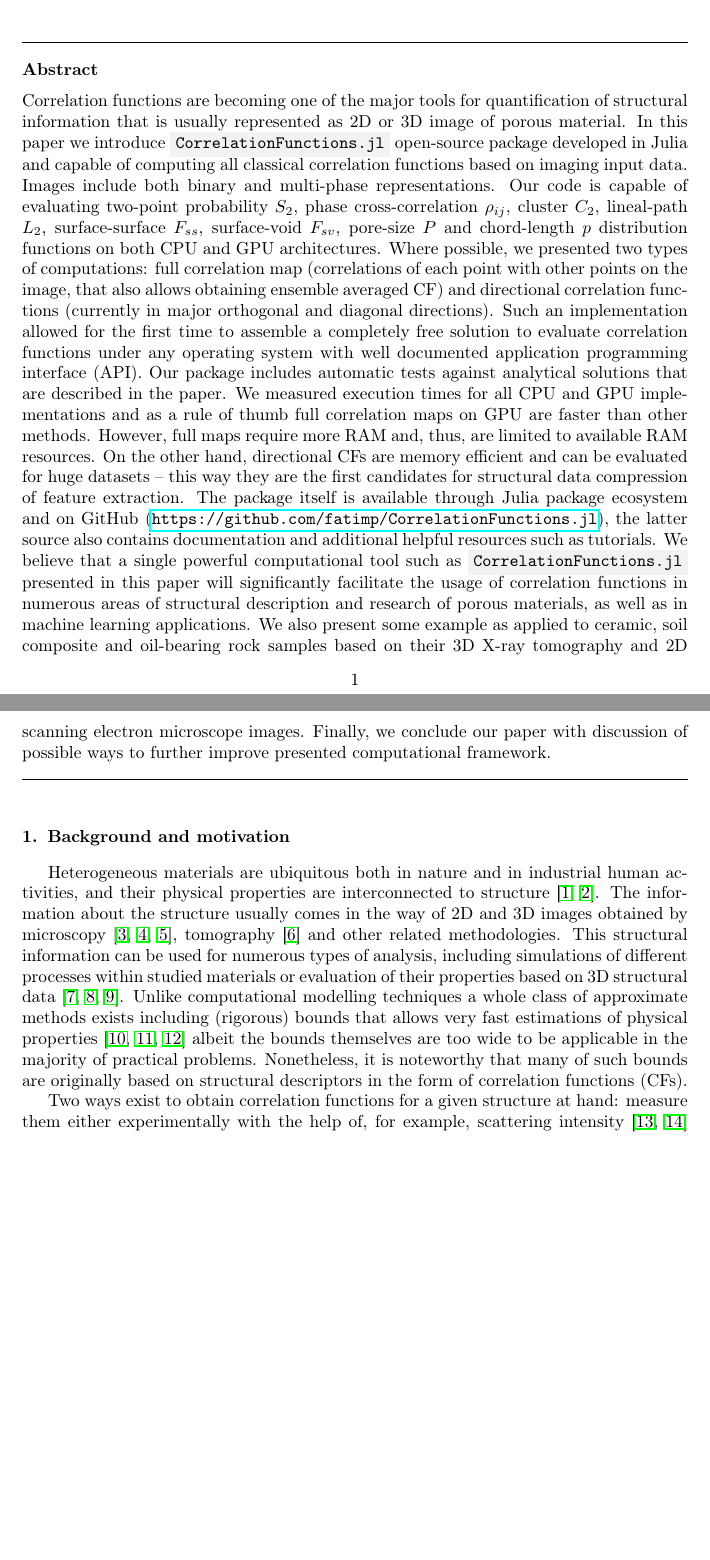
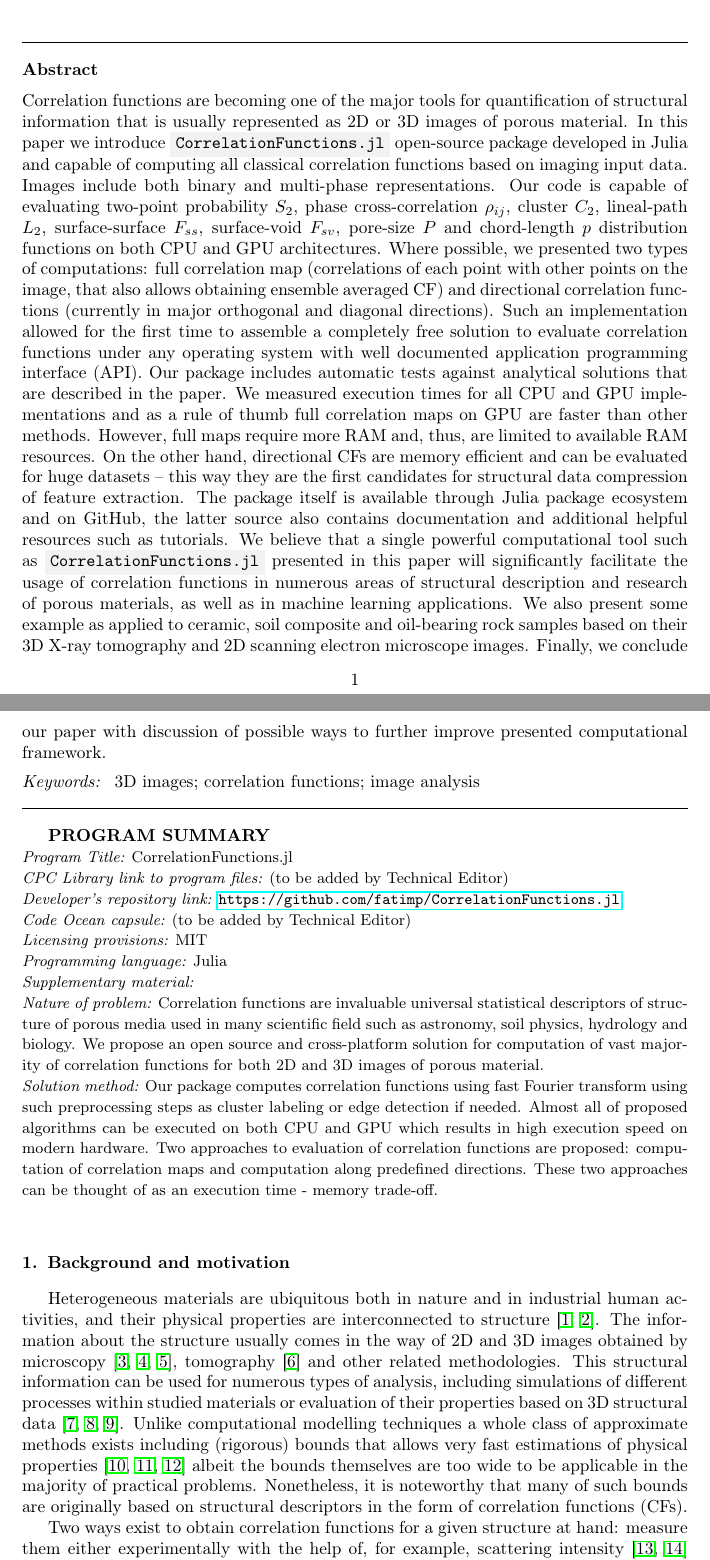
Before and after one commit to fatimp/correlation-function-paper, a LaTeX paper (paper-correlations.tex): two parts of pages 1 and 2 of 29 before the commit and two parts of pages 1 and 2 of 30 after it, joined at a grey line, cut so that both start at the same text, the shorter picture padded with empty space. Compiled offline with pdfLaTeX.

Commit message:
Prepare for submission

```diff
--- a/paper-correlations.tex
+++ b/paper-correlations.tex
@@ -31,13 +30,17 @@
 
 \begin{document}
 
+\begin{frontmatter}
+  \title{Evaluation of classical correlation functions from 2/3D images on CPU and
+    GPU architectures: introducing CorrelationFunctions.jl}
+
   \author[Smith]{Vasily~Postnicov}
   \author[Smith,MIT]{Aleksei~Samarin}
-\author[Smith]{Marina ~V. Karsanina}
-\author[Aus]{Mathieu ~Gravey}
+  \author[Smith]{Marina~V.~Karsanina}
+  \author[Aus]{Mathieu~Gravey}
   \author[MIPT]{Aleksey~Khlyupin}
-\author[Smith]{Kirill ~M. Gerke}
-\ead{kg@ifz.ru}
+  \author[Smith]{Kirill~M.~Gerke\corref{boss}}
+  \cortext[boss]{Corresponding author.\\\textit{E-mail address:} kg@ifz.ru}
 
   \address[Smith]{Schmidt Institute of Physics of the Earth of Russian Academy of
     Sciences, Moscow, 107031, Russia}
@@ -48,47 +51,72 @@
   \address[MIPT]{Moscow Institute of Physics and Technology, Institutskiy Pereulok 9,
     Dolgoprudny, Moscow, Russia 141700}
 
-\title{Evaluation of classical correlation functions from 2/3D images on CPU and
-  GPU architectures: introducing CorrelationFunctions.jl}
-
   \begin{abstract}
-Correlation functions are becoming one of the major tools for quantification of
-structural information that is usually represented as 2D or 3D image of porous
-material.  In this paper we introduce \code{CorrelationFunctions.jl} open-source
-package developed in Julia and capable of computing all classical correlation
-functions based on imaging input data. Images include both binary and
-multi-phase representations.  Our code is capable of evaluating two-point
-probability $S_2$, phase cross-correlation $\rho_{ij}$, cluster $C_2$,
-lineal-path $L_2$, surface-surface $F_{ss}$, surface-void $F_{sv}$, pore-size
-$P$ and chord-length $p$ distribution functions on both CPU and GPU
-architectures.  Where possible, we presented two types of computations: full
-correlation map (correlations of each point with other points on the image, that
-also allows obtaining ensemble averaged CF) and directional correlation
-functions (currently in major orthogonal and diagonal directions).  Such an
-implementation allowed for the first time to assemble a completely free solution
-to evaluate correlation functions under any operating system with well
-documented application programming interface (API). Our package includes
-automatic tests against analytical solutions that are described in the paper. We
-measured execution times for all CPU and GPU implementations and as a rule of
-thumb full correlation maps on GPU are faster than other methods. However, full
-maps require more RAM and, thus, are limited to available RAM resources. On the
-other hand, directional CFs are memory efficient and can be evaluated for huge
-datasets -- this way they are the first candidates for structural data
-compression of feature extraction. The package itself is available through Julia
-package ecosystem and on GitHub
-(\url{https://github.com/fatimp/CorrelationFunctions.jl}), the latter source
-also contains documentation and additional helpful resources such as tutorials.
-We believe that a single powerful computational tool such as
-\code{CorrelationFunctions.jl} presented in this paper will significantly
-facilitate the usage of correlation functions in numerous areas of structural
-description and research of porous materials, as well as in machine learning
-applications. We also present some example as applied to ceramic, soil composite
-and oil-bearing rock samples based on their 3D X-ray tomography and 2D scanning
-electron microscope images. Finally, we conclude our paper with discussion of
-possible ways to further improve presented computational framework.
+    Correlation functions are becoming one of the major tools for quantification
+    of structural information that is usually represented as 2D or 3D images of
+    porous material.  In this paper we introduce \code{CorrelationFunctions.jl}
+    open-source package developed in Julia and capable of computing all
+    classical correlation functions based on imaging input data. Images include
+    both binary and multi-phase representations.  Our code is capable of
+    evaluating two-point probability $S_2$, phase cross-correlation $\rho_{ij}$,
+    cluster $C_2$, lineal-path $L_2$, surface-surface $F_{ss}$, surface-void
+    $F_{sv}$, pore-size $P$ and chord-length $p$ distribution functions on both
+    CPU and GPU architectures.  Where possible, we presented two types of
+    computations: full correlation map (correlations of each point with other
+    points on the image, that also allows obtaining ensemble averaged CF) and
+    directional correlation functions (currently in major orthogonal and
+    diagonal directions).  Such an implementation allowed for the first time to
+    assemble a completely free solution to evaluate correlation functions under
+    any operating system with well documented application programming interface
+    (API). Our package includes automatic tests against analytical solutions
+    that are described in the paper. We measured execution times for all CPU and
+    GPU implementations and as a rule of thumb full correlation maps on GPU are
+    faster than other methods. However, full maps require more RAM and, thus,
+    are limited to available RAM resources. On the other hand, directional CFs
+    are memory efficient and can be evaluated for huge datasets -- this way they
+    are the first candidates for structural data compression of feature
+    extraction. The package itself is available through Julia package ecosystem
+    and on GitHub, the latter source also contains documentation and additional
+    helpful resources such as tutorials.  We believe that a single powerful
+    computational tool such as \code{CorrelationFunctions.jl} presented in this
+    paper will significantly facilitate the usage of correlation functions in
+    numerous areas of structural description and research of porous materials,
+    as well as in machine learning applications. We also present some example as
+    applied to ceramic, soil composite and oil-bearing rock samples based on
+    their 3D X-ray tomography and 2D scanning electron microscope
+    images. Finally, we conclude our paper with discussion of possible ways to
+    further improve presented computational framework.
 \end{abstract}
 
-\maketitle
+  \begin{keyword}
+    3D images; correlation functions; image analysis
+  \end{keyword}
+\end{frontmatter}
+
+{\bf PROGRAM SUMMARY} \\
+\begin{small}
+\noindent
+{\em Program Title:} CorrelationFunctions.jl \\
+{\em CPC Library link to program files:} (to be added by Technical Editor) \\
+{\em Developer's repository link:}
+\url{https://github.com/fatimp/CorrelationFunctions.jl} \\
+{\em Code Ocean capsule:} (to be added by Technical Editor)\\
+{\em Licensing provisions:} MIT \\
+{\em Programming language:} Julia \\
+{\em Supplementary material:} \\
+{\em Nature of problem:} Correlation functions are invaluable universal
+statistical descriptors of structure of porous media used in many scientific
+field such as astronomy, soil physics, hydrology and biology. We propose an open
+source and cross-platform solution for computation of vast majority of
+correlation functions for both 2D and 3D images of porous material. \\
+{\em Solution method:} Our package computes correlation functions using fast
+Fourier transform using such preprocessing steps as cluster labeling or edge
+detection if needed. Almost all of proposed algorithms can be executed on both
+CPU and GPU which results in high execution speed on modern hardware. Two
+approaches to evaluation of correlation functions are proposed: computation of
+correlation maps and computation along predefined directions. These two
+approaches can be thought of as an execution time - memory trade-off. \\
+\end{small}
 
 \section{Background and motivation}
 \label{sec:background}
```
Also changed, not shown: paper-correlations.tex (4 more changed lines). Lines whose indentation alone changed are shown as unchanged.
